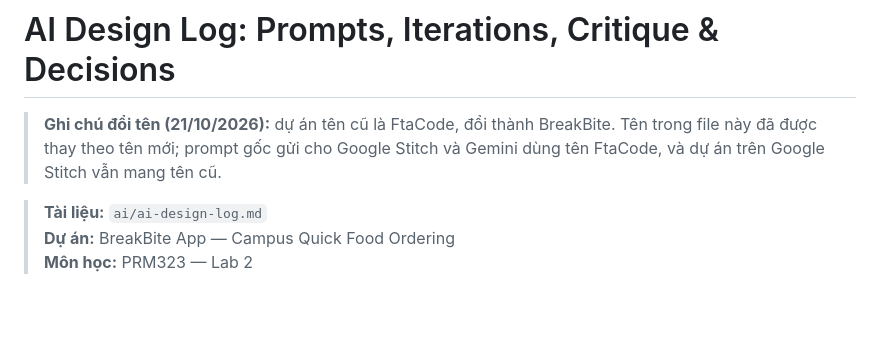
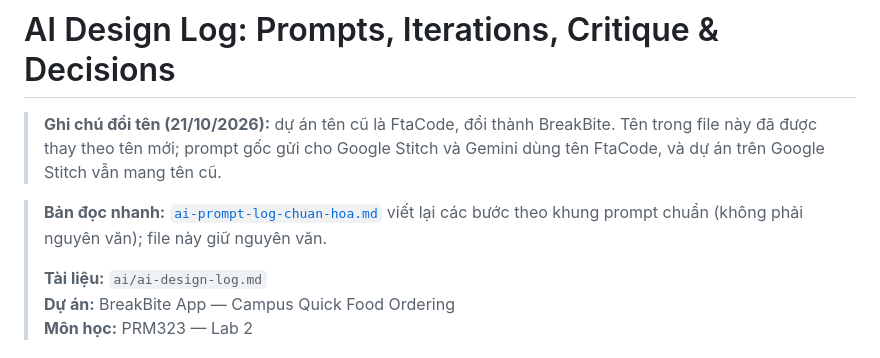
Before and after one commit to baonv0817/PRM323-Lab2-Group2, a Markdown page: ai/ai-design-log.md, the part around the change. Rendered like a GitHub page; blank space fills up the shorter version.

```diff
--- a/ai/ai-design-log.md
+++ b/ai/ai-design-log.md
@@ -3,6 +3,8 @@
 > **Ghi chú đổi tên (21/10/2026):** dự án tên cũ là FtaCode, đổi thành BreakBite. Tên trong file này đã được thay theo tên mới; prompt gốc gửi cho Google Stitch và Gemini dùng tên FtaCode, và dự án trên Google Stitch vẫn mang tên cũ.
 
 
+> **Bản đọc nhanh:** [`ai-prompt-log-chuan-hoa.md`](ai-prompt-log-chuan-hoa.md) viết lại các bước theo khung prompt chuẩn (không phải nguyên văn); file này giữ nguyên văn.
+>
 > **Tài liệu:** `ai/ai-design-log.md`
 > **Dự án:** BreakBite App — Campus Quick Food Ordering
 > **Môn học:** PRM323 — Lab 2
```
Also changed, not shown: ai/ai-prompt-log-chuan-hoa.md (added, +204 -0 lines).
